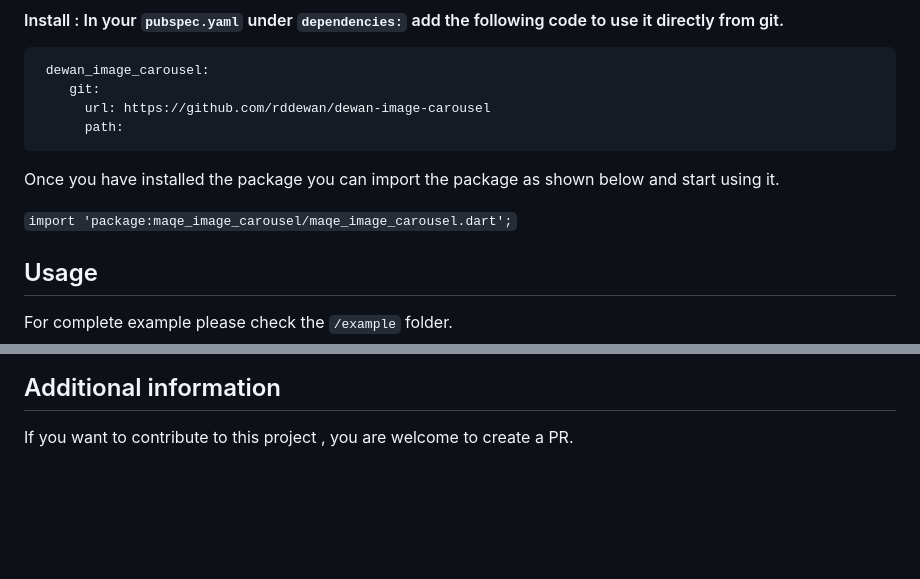
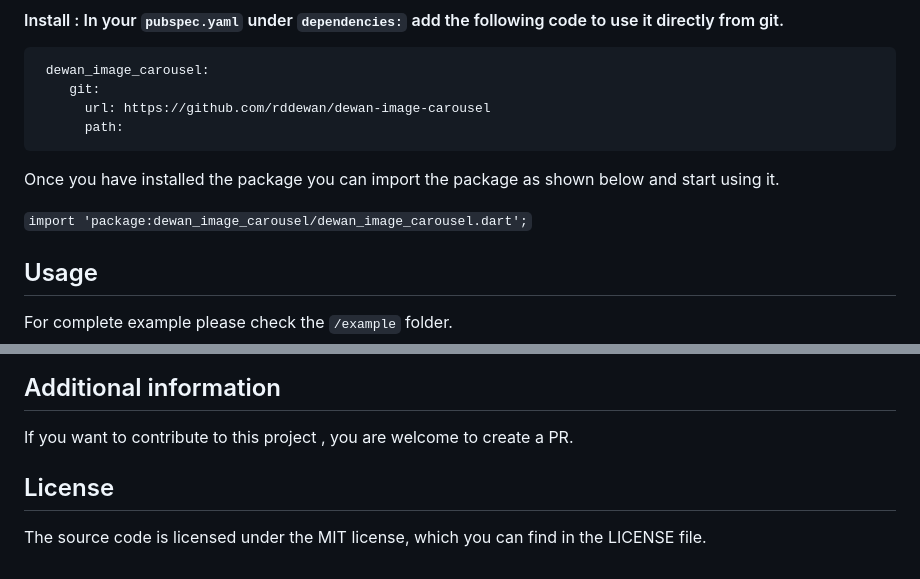
Before and after one commit to rddewan/dewan-image-carousel, a Markdown page: README.md, 2 parts joined by grey strips. GitHub-like rendering; blank space fills up the shorter version.

````diff
--- a/README.md
+++ b/README.md
@@ -25,7 +25,7 @@ Flutter and Dart version : 3.3.10 / 2.18.0
 ```
 Once you have installed the package you can import the package as shown below and start using it.
 
-`import 'package:maqe_image_carousel/maqe_image_carousel.dart';`
+`import 'package:dewan_image_carousel/dewan_image_carousel.dart';`
 
 ## Usage
 
@@ -192,3 +192,7 @@ For complete example please check the `/example` folder.
 
 ## Additional information
 If you want to contribute to this project , you are welcome to create a PR.
+
+## License
+The source code is licensed under the MIT license, which you can find in
+the LICENSE file.
````
